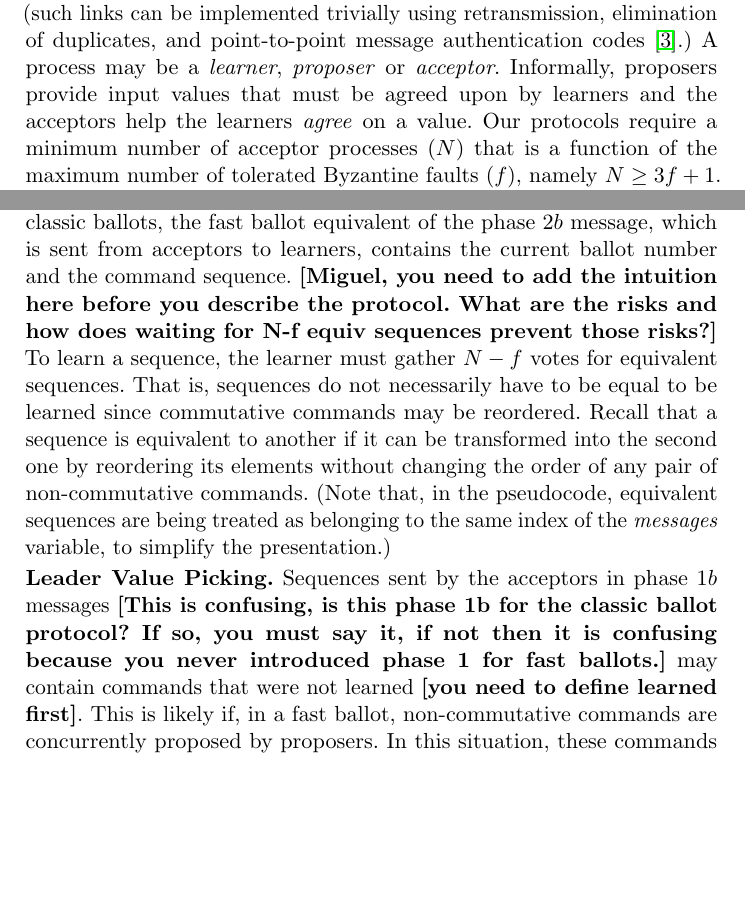
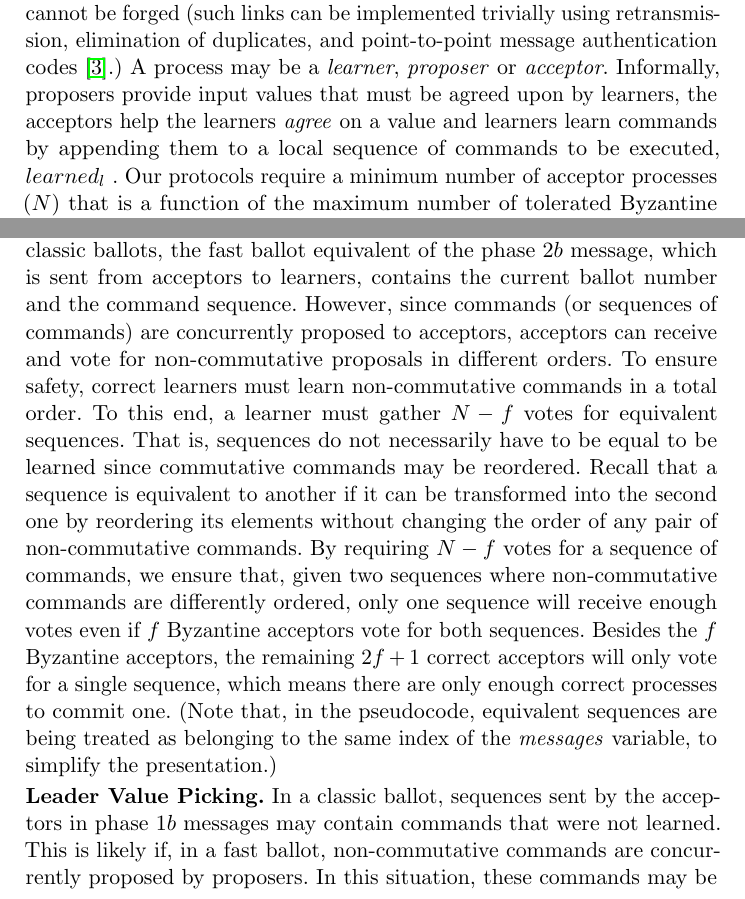
Before and after one commit to MiguelPires/College_misc, a LaTeX paper (sss/main.tex, which reads sss/bft_desc.tex, sss/model.tex): two parts of pages 7 and 12 of 25, joined at a grey line, cut so that both start at the same text, the shorter picture padded with empty space. Compiled offline with pdfLaTeX.

Commit message:
Clarified protocol description

```diff
--- a/sss/bft_desc.tex
+++ b/sss/bft_desc.tex
@@ -83,16 +83,6 @@ Next, we explain each of the steps behind fast ballots in more detail.
 To initiate a fast ballot, the leader informs both proposers and acceptors that the proposals may be sent directly to the acceptors. Unlike classic ballots, where the sequence proposed by the leader consists of the commands received from the proposers appended to previously proposed commands, in a fast ballot, proposals can be sent to the acceptors in the form of either a single command or a sequence to be appended to the command history. These proposals are sent directly from the proposers to the acceptors.
 
 \noindent {\bf Step 2: acceptors to learners.}
-Acceptors append the proposals they receive to the proposals they have previously accepted in the current ballot and broadcast the result to the learners. Similarly to what happens in classic ballots, the fast ballot equivalent of the phase $2b$ message, which is sent from acceptors to learners, contains the current ballot number and the command sequence. {\bf [Miguel, you need to add the intuition here before you describe the protocol. What are the risks and how does waiting for N-f equiv sequences prevent those risks?]} To learn a sequence, the learner must gather $N-f$ votes for equivalent sequences. That is, sequences do not necessarily have to be equal to be learned since commutative commands may be reordered. Recall that a sequence is equivalent to another if it can be transformed into the second one by reordering its elements without changing the order of any pair of non-commutative commands. (Note that, in the pseudocode, equivalent sequences are being treated as belonging to the same index of the \emph{messages} variable, to simplify the presentation.) \par
+Acceptors append the proposals they receive to the proposals they have previously accepted in the current ballot and broadcast the result to the learners. Similarly to what happens in classic ballots, the fast ballot equivalent of the phase $2b$ message, which is sent from acceptors to learners, contains the current ballot number and the command sequence. However, since commands (or sequences of commands) are concurrently proposed to acceptors, acceptors can receive and vote for non-commutative proposals in different orders. To ensure safety, correct learners must learn non-commutative commands in a total order. To this end, a learner must gather $N-f$ votes for equivalent sequences. That is, sequences do not necessarily have to be equal to be learned since commutative commands may be reordered. Recall that a sequence is equivalent to another if it can be transformed into the second one by reordering its elements without changing the order of any pair of non-commutative commands. By requiring $N-f$ votes for a sequence of commands, we ensure that, given two sequences where non-commutative commands are differently ordered, only one sequence will receive enough votes even if $f$ Byzantine acceptors vote for both sequences. Besides the $f$ Byzantine acceptors, the remaining $2f+1$ correct acceptors will only vote for a single sequence, which means there are only enough correct processes to commit one. (Note that, in the pseudocode, equivalent sequences are being treated as belonging to the same index of the \emph{messages} variable, to simplify the presentation.) \par
 
-\noindent \textbf{Leader Value Picking.} Sequences sent by the acceptors in phase $1b$ messages {\bf [This is confusing, is this phase 1b for the classic ballot protocol? If so, you must say it, if not then it is confusing because you never introduced phase 1 for fast ballots.]} may contain commands that were not learned {\bf [you need to define learned first]}. This is likely if, in a fast ballot, non-commutative commands are  concurrently proposed by proposers. In this situation, these commands may be incorporated into the sequences of various acceptors in different orders, and therefore the sequences sent by the acceptors in phase $2b$ messages will not be equivalent and will not be learned. However, after the leader gathers these unlearned sequences in phase $1b$, it will assemble a single serialization for every previously proposed command, which it will then send to the acceptors. Therefore, if non-commutative commands are concurrently proposed in a fast ballot, they will be included in the subsequent classic ballot and the learners will learn them in a total order, preserving consistency.
-
-\iffalse
-\subsection{Optimization: Integration with view changes}
-
-{\bf [Just a paste of two previous paragraphs -- need to organize this subsection]}
-
- This first phase becomes unnecessary when a classic ballot is executed after a view change, since the view change protocol can include this first phase, i.e., it can gather previously committed sequences and extract that same promise from the acceptors. In this case, the aforementioned promise is implicitly valid because, for the remainder of the current view, the leader is the only process that can start a new ballot.
-
- Note that there is a subtle interplay between the two types of ballots, since the leader must execute the first phase if he wishes to run a classic ballot after a fast ballot. This is because the acceptors may have used a fast round to vote for new sequences that are unknown to the leader, since they were proposed directly by the proposers.
-\fi
+\noindent \textbf{Leader Value Picking.} In a classic ballot, sequences sent by the acceptors in phase $1b$ messages may contain commands that were not learned. This is likely if, in a fast ballot, non-commutative commands are  concurrently proposed by proposers. In this situation, these commands may be incorporated into the sequences of various acceptors in different orders, and therefore the sequences sent by the acceptors in phase $2b$ messages will not be equivalent and will not be learned. However, after the leader gathers these unlearned sequences in phase $1b$, it will assemble a single serialization for every previously proposed command, which it will then send to the acceptors. Therefore, if non-commutative commands are concurrently proposed in a fast ballot, they will be included in the subsequent classic ballot and the learners will learn them in a total order, preserving consistency.
--- a/sss/model.tex
+++ b/sss/model.tex
@@ -11,7 +11,7 @@ Furthermore, for clarity of exposition, we assume authenticated perfect links~\c
 where a message that is sent by a non-faulty sender is eventually received and messages cannot be forged
 (such links can be implemented trivially using retransmission, elimination of duplicates, and point-to-point message authentication codes~\cite{cgr:book}.)
 A process may be a \emph{learner}, \emph{proposer} or \emph{acceptor}.
-Informally, proposers provide input values that must be agreed upon by learners and the acceptors help the learners \emph{agree} on a value.
+Informally, proposers provide input values that must be agreed upon by learners, the acceptors help the learners \emph{agree} on a value and learners learn commands by appending them to a local sequence of commands to be executed, $learned_l$ .
 Our protocols require a minimum number of acceptor processes ($N$) that is a function of the maximum number of tolerated Byzantine faults ($f$), namely $N \ge 3f+1$. We assume that acceptor processes have identifiers in the set $\{0,...,N-1\}$. In contrast, the number of proposer and learner processes can be set arbitrarily.
 
 \paragraph*{Problem Statement: Generalized Paxos}
```
Also changed, not shown: sss/algo_bft.tex (+1 -1 lines), 1 other file.
